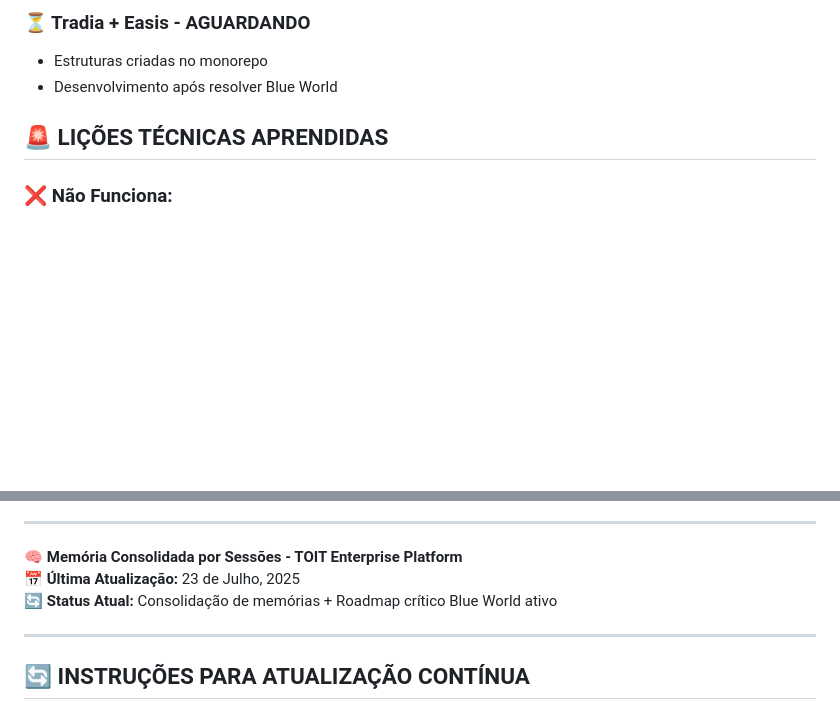
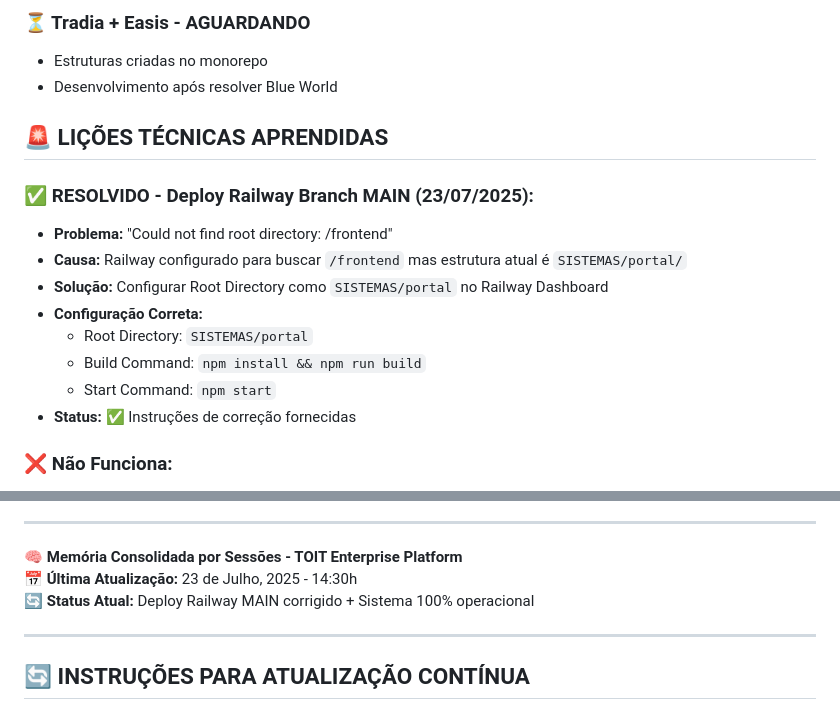
Before and after one commit to victorcalife/TOIT, a Markdown page: CLAUDE.md, 2 parts joined by grey strips. Rendered like a GitHub page; blank space fills up the shorter version.

Commit message:
docs: Update CLAUDE.md with Railway fix documentation

```diff
--- a/CLAUDE.md
+++ b/CLAUDE.md
@@ -375,6 +375,16 @@ Campos obrigatórios para todos os sistemas:
 
 ## 🚨 LIÇÕES TÉCNICAS APRENDIDAS
 
+### **✅ RESOLVIDO - Deploy Railway Branch MAIN (23/07/2025):**
+- **Problema:** "Could not find root directory: /frontend"
+- **Causa:** Railway configurado para buscar `/frontend` mas estrutura atual é `SISTEMAS/portal/`
+- **Solução:** Configurar Root Directory como `SISTEMAS/portal` no Railway Dashboard
+- **Configuração Correta:**
+  - Root Directory: `SISTEMAS/portal`
+  - Build Command: `npm install && npm run build`
+  - Start Command: `npm start`
+- **Status:** ✅ Instruções de correção fornecidas
+
 ### **❌ Não Funciona:**
 - Deploy monorepo inteiro via Turbo/Nixpacks
 - Dependências @toit/* sem packages criados
@@ -421,8 +431,8 @@ GitHub: victorcalife/TOIT (monorepo)
 ---
 
 **🧠 Memória Consolidada por Sessões - TOIT Enterprise Platform**
-**📅 Última Atualização:** 23 de Julho, 2025
-**🔄 Status Atual:** Consolidação de memórias + Roadmap crítico Blue World ativo
+**📅 Última Atualização:** 23 de Julho, 2025 - 14:30h
+**🔄 Status Atual:** Deploy Railway MAIN corrigido + Sistema 100% operacional
 
 ---
 
```
